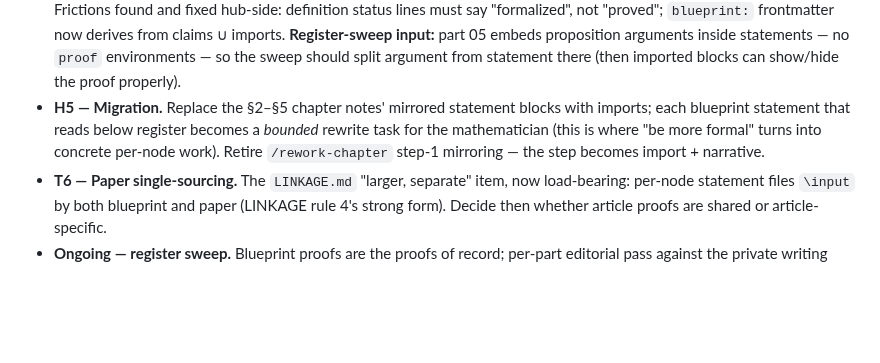
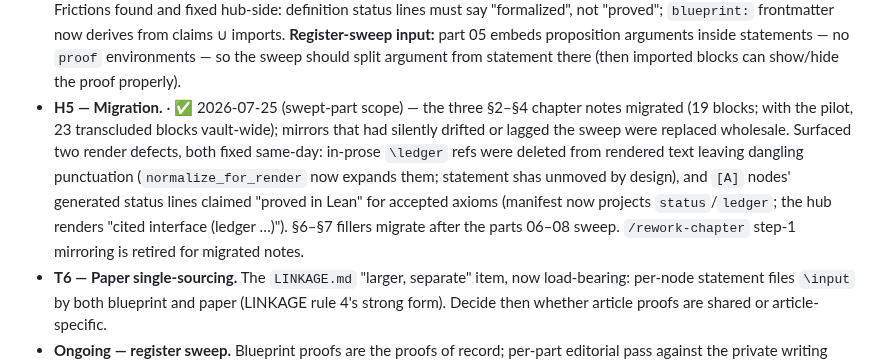
Before and after one commit to danielfagerstrom/article-kit, a Markdown page: ROADMAP.md, the part around the change. GitHub-like rendering; blank space fills up the shorter version.

Commit message:
roadmap: H5 done (swept-part scope) — 23 transcluded blocks vault-wide
Co-Authored-By: Claude Fable 5 <noreply@anthropic.com>

```diff
--- a/ROADMAP.md
+++ b/ROADMAP.md
@@ -90,10 +90,14 @@ mirroring compromise (`/rework-chapter` step 1) becomes interim scaffolding: not
   now derives from claims ∪ imports. **Register-sweep input:** part 05 embeds proposition
   arguments inside statements — no `proof` environments — so the sweep should split argument from
   statement there (then imported blocks can show/hide the proof properly).
-- **H5 — Migration.** Replace the §2–§5 chapter notes' mirrored statement blocks with imports; each
-  blueprint statement that reads below register becomes a *bounded* rewrite task for the mathematician
-  (this is where "be more formal" turns into concrete per-node work). Retire `/rework-chapter` step-1
-  mirroring — the step becomes import + narrative.
+- **H5 — Migration.**  ·  ✅ 2026-07-25 (swept-part scope) — the three §2–§4 chapter notes migrated
+  (19 blocks; with the pilot, 23 transcluded blocks vault-wide); mirrors that had silently drifted
+  or lagged the sweep were replaced wholesale. Surfaced two render defects, both fixed same-day:
+  in-prose `\ledger` refs were deleted from rendered text leaving dangling punctuation
+  (`normalize_for_render` now expands them; statement shas unmoved by design), and `[A]` nodes'
+  generated status lines claimed "proved in Lean" for accepted axioms (manifest now projects
+  `status`/`ledger`; the hub renders "cited interface (ledger …)"). §6–§7 fillers migrate after
+  the parts 06–08 sweep. `/rework-chapter` step-1 mirroring is retired for migrated notes.
 - **T6 — Paper single-sourcing.** The `LINKAGE.md` "larger, separate" item, now load-bearing: per-node
   statement files `\input` by both blueprint and paper (LINKAGE rule 4's strong form). Decide then
   whether article proofs are shared or article-specific.
```
